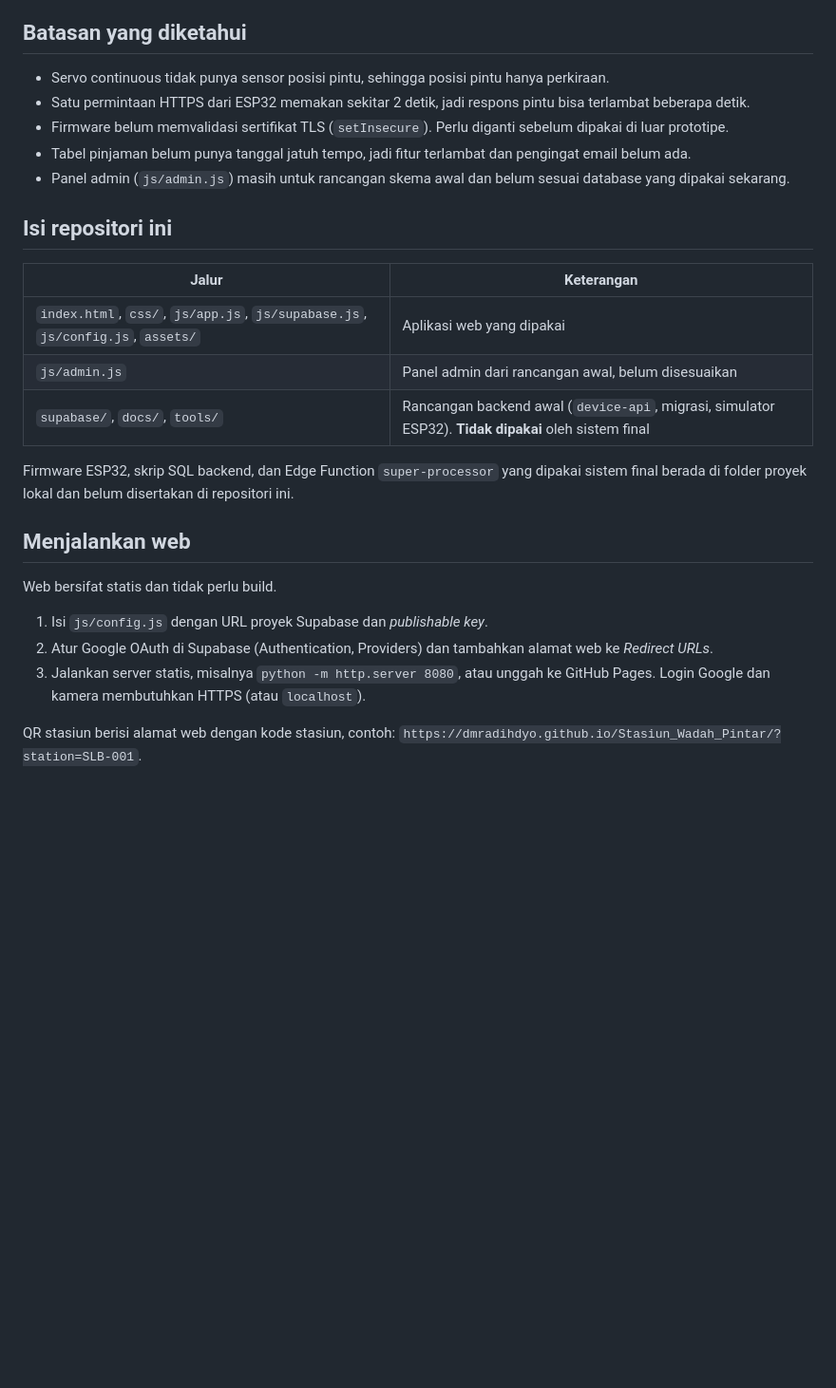
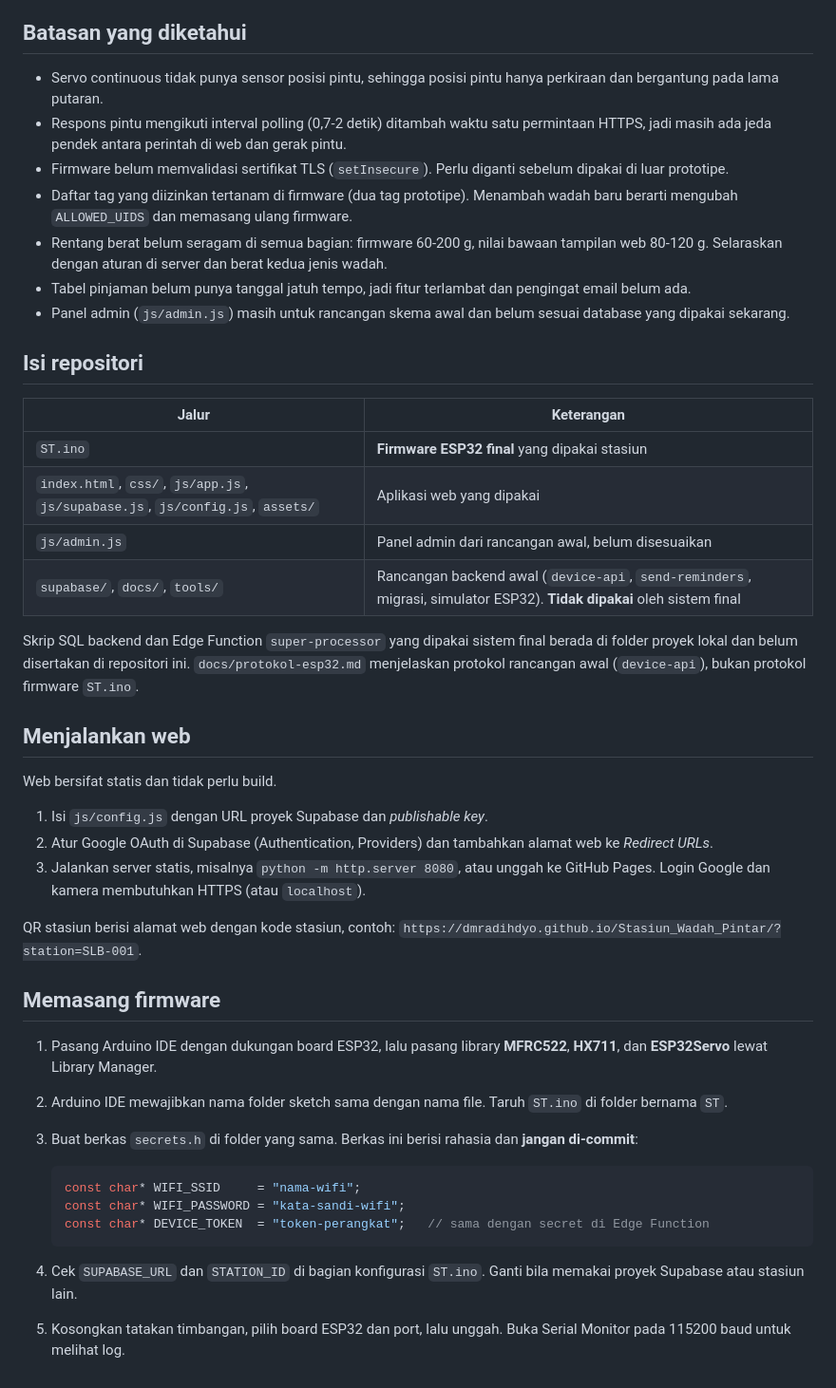
Before and after one commit to Dmradihdyo/Stasiun_Wadah_Pintar, a Markdown page: README.md, the part around one of its changes. Shown at 95% size. Drawn GitHub-style; blank space fills up the shorter version.

````diff
--- a/README.md
+++ b/README.md
@@ -93,21 +172,24 @@ Diuji pada prototipe stasiun SLB-001:
 
 ## Batasan yang diketahui
 
-- Servo continuous tidak punya sensor posisi pintu, sehingga posisi pintu hanya perkiraan.
-- Satu permintaan HTTPS dari ESP32 memakan sekitar 2 detik, jadi respons pintu bisa terlambat beberapa detik.
+- Servo continuous tidak punya sensor posisi pintu, sehingga posisi pintu hanya perkiraan dan bergantung pada lama putaran.
+- Respons pintu mengikuti interval polling (0,7-2 detik) ditambah waktu satu permintaan HTTPS, jadi masih ada jeda pendek antara perintah di web dan gerak pintu.
 - Firmware belum memvalidasi sertifikat TLS (`setInsecure`). Perlu diganti sebelum dipakai di luar prototipe.
+- Daftar tag yang diizinkan tertanam di firmware (dua tag prototipe). Menambah wadah baru berarti mengubah `ALLOWED_UIDS` dan memasang ulang firmware.
+- Rentang berat belum seragam di semua bagian: firmware 60-200 g, nilai bawaan tampilan web 80-120 g. Selaraskan dengan aturan di server dan berat kedua jenis wadah.
 - Tabel pinjaman belum punya tanggal jatuh tempo, jadi fitur terlambat dan pengingat email belum ada.
 - Panel admin (`js/admin.js`) masih untuk rancangan skema awal dan belum sesuai database yang dipakai sekarang.
 
-## Isi repositori ini
+## Isi repositori
 
 | Jalur | Keterangan |
 |---|---|
+| `ST.ino` | **Firmware ESP32 final** yang dipakai stasiun |
 | `index.html`, `css/`, `js/app.js`, `js/supabase.js`, `js/config.js`, `assets/` | Aplikasi web yang dipakai |
 | `js/admin.js` | Panel admin dari rancangan awal, belum disesuaikan |
-| `supabase/`, `docs/`, `tools/` | Rancangan backend awal (`device-api`, migrasi, simulator ESP32). **Tidak dipakai** oleh sistem final |
+| `supabase/`, `docs/`, `tools/` | Rancangan backend awal (`device-api`, `send-reminders`, migrasi, simulator ESP32). **Tidak dipakai** oleh sistem final |
 
-Firmware ESP32, skrip SQL backend, dan Edge Function `super-processor` yang dipakai sistem final berada di folder proyek lokal dan belum disertakan di repositori ini.
+Skrip SQL backend dan Edge Function `super-processor` yang dipakai sistem final berada di folder proyek lokal dan belum disertakan di repositori ini. `docs/protokol-esp32.md` menjelaskan protokol rancangan awal (`device-api`), bukan protokol firmware `ST.ino`.
 
 ## Menjalankan web
 
@@ -118,3 +200,18 @@ Web bersifat statis dan tidak perlu build.
 3. Jalankan server statis, misalnya `python -m http.server 8080`, atau unggah ke GitHub Pages. Login Google dan kamera membutuhkan HTTPS (atau `localhost`).
 
 QR stasiun berisi alamat web dengan kode stasiun, contoh: `https://dmradihdyo.github.io/Stasiun_Wadah_Pintar/?station=SLB-001`.
+
+## Memasang firmware
+
+1. Pasang Arduino IDE dengan dukungan board ESP32, lalu pasang library **MFRC522**, **HX711**, dan **ESP32Servo** lewat Library Manager.
+2. Arduino IDE mewajibkan nama folder sketch sama dengan nama file. Taruh `ST.ino` di folder bernama `ST`.
+3. Buat berkas `secrets.h` di folder yang sama. Berkas ini berisi rahasia dan **jangan di-commit**:
+
+   ```cpp
+   const char* WIFI_SSID     = "nama-wifi";
+   const char* WIFI_PASSWORD = "kata-sandi-wifi";
+   const char* DEVICE_TOKEN  = "token-perangkat";   // sama dengan secret di Edge Function
+   ```
+
+4. Cek `SUPABASE_URL` dan `STATION_ID` di bagian konfigurasi `ST.ino`. Ganti bila memakai proyek Supabase atau stasiun lain.
+5. Kosongkan tatakan timbangan, pilih board ESP32 dan port, lalu unggah. Buka Serial Monitor pada 115200 baud untuk melihat log.
````
Also changed, not shown: other parts of README.md (+88 -9 lines).
